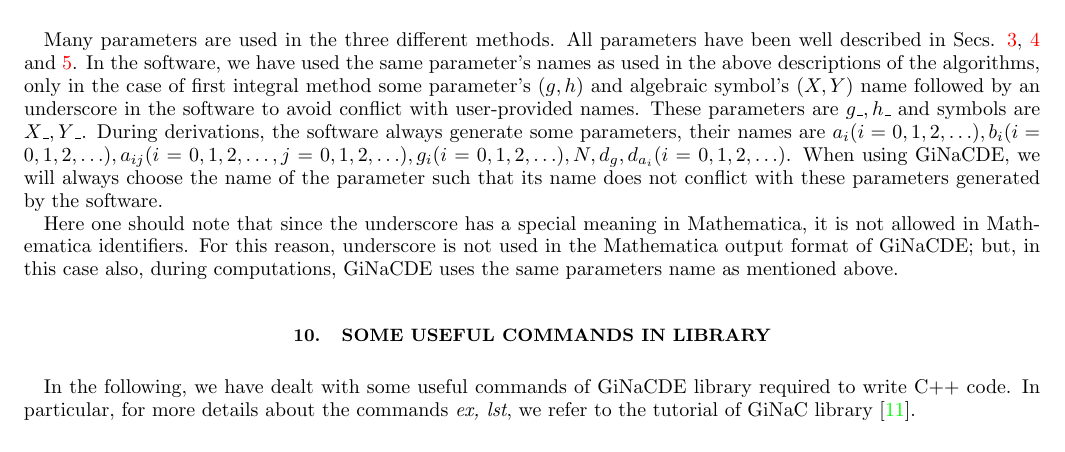
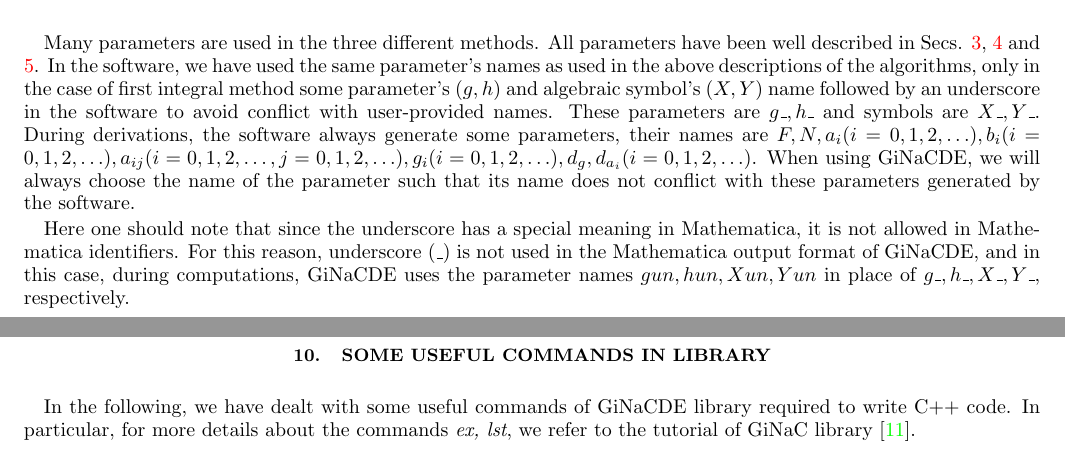
Before and after one commit to mithun218/GiNaCDE, a LaTeX paper (doc/documentation.tex): part of page 11 of 23 before the commit and two parts of pages 11 and 12 of 23 after it, the two joined at a grey line, cut so that both start at the same text. Compiled offline with pdfLaTeX.

Commit message:
update documentation

```diff
--- a/doc/documentation.tex
+++ b/doc/documentation.tex
@@ -370,9 +370,9 @@
 	\par The relational operators which express a relation for two {\em ex} objects, signals equality, inequality, and so on between them. These relations are created by simply using the C++ operators $==, !=, <, <=, >$ and $>=$ between two expressions.
 
 	\section{The parameters of the different methods used in library}
-	Many parameters are used in the three different methods. All parameters have been well described in Secs. \ref{sec:Fexpn}, \ref{sec:mF} and \ref{sec:fim}. In the software, we have used the same parameter's names as used in the above descriptions of the algorithms, only in the case of first integral method some parameter's $(g,h)$ and algebraic symbol's $(X,Y)$ name followed by an underscore in the software to avoid conflict with user-provided names. These parameters are $g\_,h\_$ and symbols are $X\_,Y\_$. During derivations, the software always generate some parameters, their names are $a_i(i=0,1,2,\ldots),b_i(i=0,1,2,\ldots),a_{ij}(i=0,1,2,\ldots,j=0,1,2,\ldots),g_i(i=0,1,2,\ldots),N,d_g,d_{a_i}(i=0,1,2,\ldots)$. When using GiNaCDE, we will always choose the name of the parameter such that its name does not conflict with these parameters generated by the software.
+	Many parameters are used in the three different methods. All parameters have been well described in Secs. \ref{sec:Fexpn}, \ref{sec:mF} and \ref{sec:fim}. In the software, we have used the same parameter's names as used in the above descriptions of the algorithms, only in the case of first integral method some parameter's $(g,h)$ and algebraic symbol's $(X,Y)$ name followed by an underscore in the software to avoid conflict with user-provided names. These parameters are $g\_,h\_$ and symbols are $X\_,Y\_$. During derivations, the software always generate some parameters, their names are $F,N,a_i(i=0,1,2,\ldots),b_i(i=0,1,2,\ldots),a_{ij}(i=0,1,2,\ldots,j=0,1,2,\ldots),g_i(i=0,1,2,\ldots),d_g,d_{a_i}(i=0,1,2,\ldots)$. When using GiNaCDE, we will always choose the name of the parameter such that its name does not conflict with these parameters generated by the software.
 
-	Here one should note that since the underscore has a special meaning in Mathematica, it is not allowed in Mathematica identifiers. For this reason, underscore is not used in the Mathematica output format of GiNaCDE; but, in this case also, during computations, GiNaCDE uses the same parameters name as mentioned above.
+	Here one should note that since the underscore has a special meaning in Mathematica, it is not allowed in Mathematica identifiers. For this reason, underscore ($\_$) is not used in the Mathematica output format of GiNaCDE, and in this case, during computations, GiNaCDE uses the parameter names $gun,hun,Xun,Yun$ in place of $g\_,h\_,X\_,Y\_$, respectively.
 	\section{Some useful commands in library}\label{sec:command}
 	In the following, we have dealt with some useful commands of GiNaCDE library required to write C++ code. In particular, for more details about the commands {\em ex, lst}, we refer to the tutorial of GiNaC library \cite{ginac}.
 	\begin{itemize}
```
Also changed, not shown: doc/documentation.pdf.
